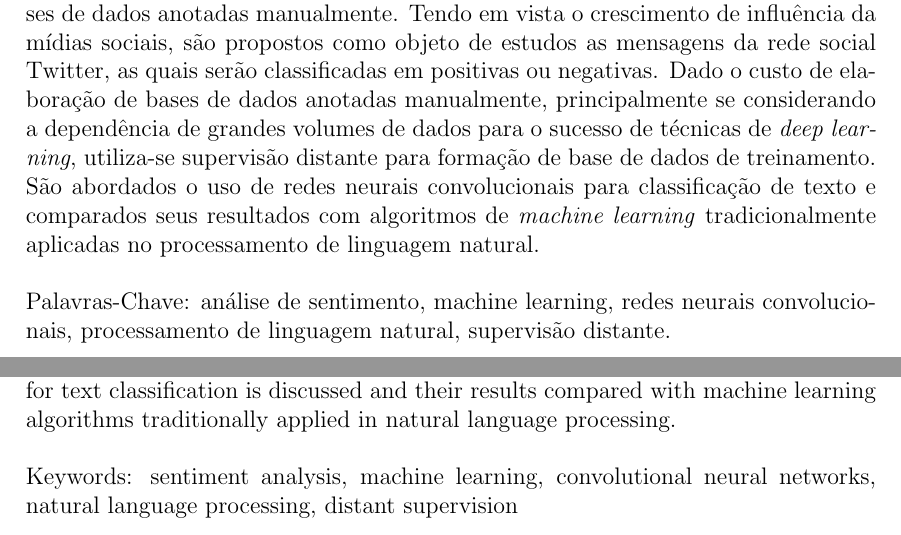
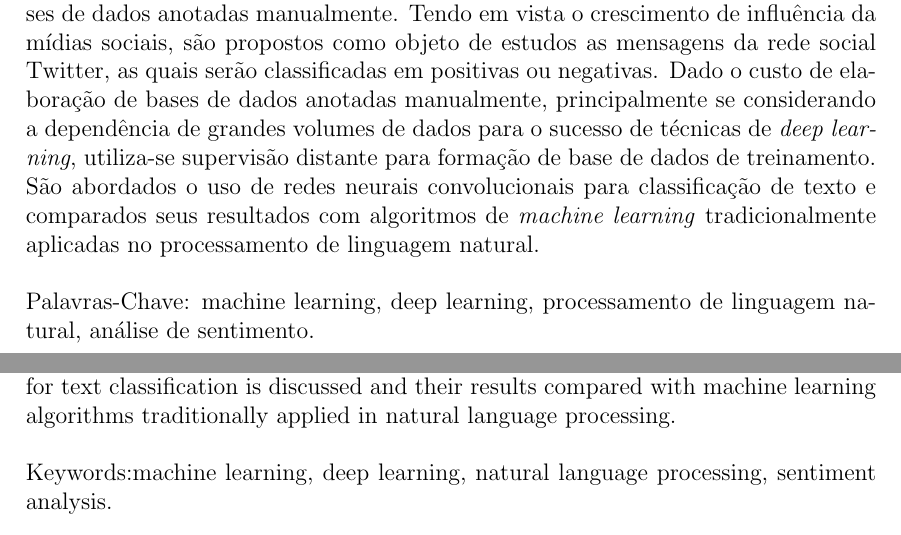
Before and after one commit to brenoarosa/projeto_final, a LaTeX book (Principal.tex, which reads Preambulo.tex): two parts of pages 7 and 8 of 55, joined at a grey line, cut so that both start at the same text. Compiled offline with pdfLaTeX; a LaTeX package or settings file that is missing is left out; a missing bibliography style is replaced by a similar one.

Commit message:
Changes keywords

```diff
--- a/Preambulo.tex
+++ b/Preambulo.tex
@@ -84,8 +84,7 @@ algoritmos de \textit{machine learning} tradicionalmente aplicadas no processame
 
 \vspace{0.5cm}
 
-\noindent Palavras-Chave: análise de sentimento, machine learning, redes neurais convolucionais, processamento de
-linguagem natural, supervisão distante.
+\noindent Palavras-Chave: machine learning, deep learning, processamento de linguagem natural, análise de sentimento.
 
 \pagebreak
 
@@ -106,8 +105,7 @@ algorithms traditionally applied in natural language processing.
 
 \vspace{0.5cm}
 
-\noindent Keywords: sentiment analysis, machine learning, convolutional neural networks, natural language processing,
-distant supervision
+\noindent Keywords:machine learning, deep learning, natural language processing, sentiment analysis.
 
 \pagebreak
 
```
